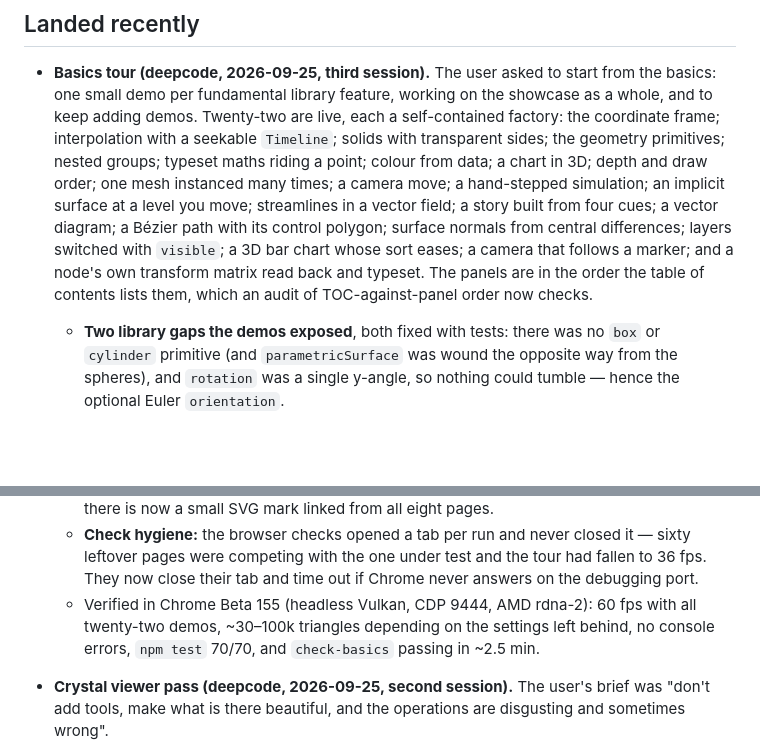
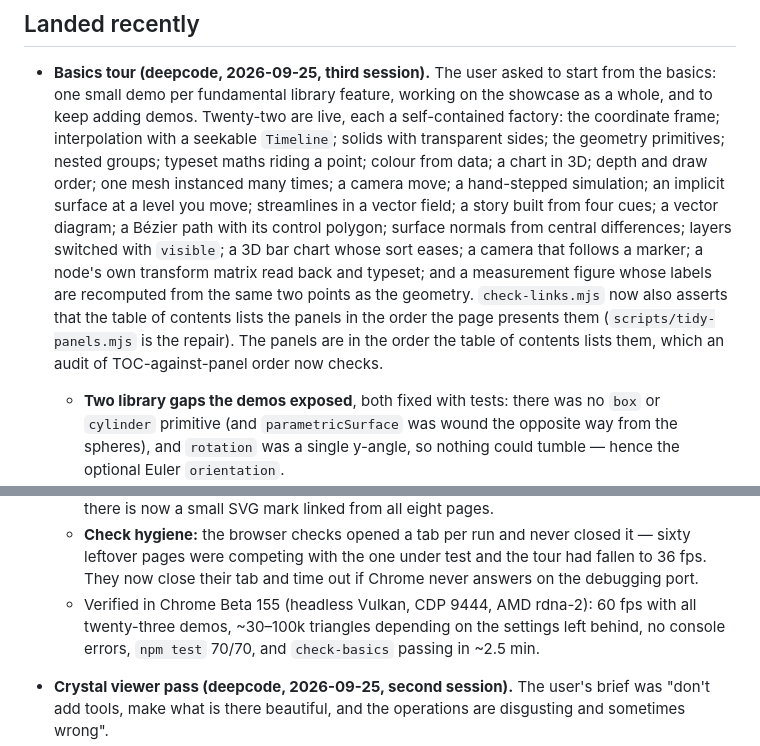
Before and after one commit to asuradev99/edena-web, a Markdown page: team/state.md, 2 parts joined by grey strips. GitHub-like rendering; blank space fills up the shorter version.

```diff
--- a/team/state.md
+++ b/team/state.md
@@ -151,7 +151,7 @@ Last updated: 2026-09-25 by **deepcode** (the basics tour: twenty-two small demo
   maths riding a point; colour from data; a chart in 3D; depth and draw order; one mesh instanced many
   times; a camera move; a hand-stepped simulation; an implicit surface at a level you move; streamlines
   in a vector field; a story built from four cues; a vector diagram; a Bézier path with its control
-  polygon; surface normals from central differences; layers switched with `visible`; a 3D bar chart whose sort eases; a camera that follows a marker; and a node's own transform matrix read back and typeset. The panels are in the order the table of contents lists them, which an audit of TOC-against-panel order now checks.
+  polygon; surface normals from central differences; layers switched with `visible`; a 3D bar chart whose sort eases; a camera that follows a marker; a node's own transform matrix read back and typeset; and a measurement figure whose labels are recomputed from the same two points as the geometry. `check-links.mjs` now also asserts that the table of contents lists the panels in the order the page presents them (`scripts/tidy-panels.mjs` is the repair). The panels are in the order the table of contents lists them, which an audit of TOC-against-panel order now checks.
   - **Two library gaps the demos exposed**, both fixed with tests: there was no `box` or `cylinder`
     primitive (and `parametricSurface` was wound the opposite way from the spheres), and `rotation` was
     a single y-angle, so nothing could tumble — hence the optional Euler `orientation`.
@@ -174,7 +174,7 @@ Last updated: 2026-09-25 by **deepcode** (the basics tour: twenty-two small demo
   - **Check hygiene:** the browser checks opened a tab per run and never closed it — sixty leftover
     pages were competing with the one under test and the tour had fallen to 36 fps. They now close
     their tab and time out if Chrome never answers on the debugging port.
-  - Verified in Chrome Beta 155 (headless Vulkan, CDP 9444, AMD rdna-2): 60 fps with all twenty-two
+  - Verified in Chrome Beta 155 (headless Vulkan, CDP 9444, AMD rdna-2): 60 fps with all twenty-three
     demos, ~30–100k triangles depending on the settings left behind, no console errors, `npm test`
     70/70, and `check-basics` passing in ~2.5 min.
 
```
Also changed, not shown: other parts of team/state.md (+4 -4 lines).
